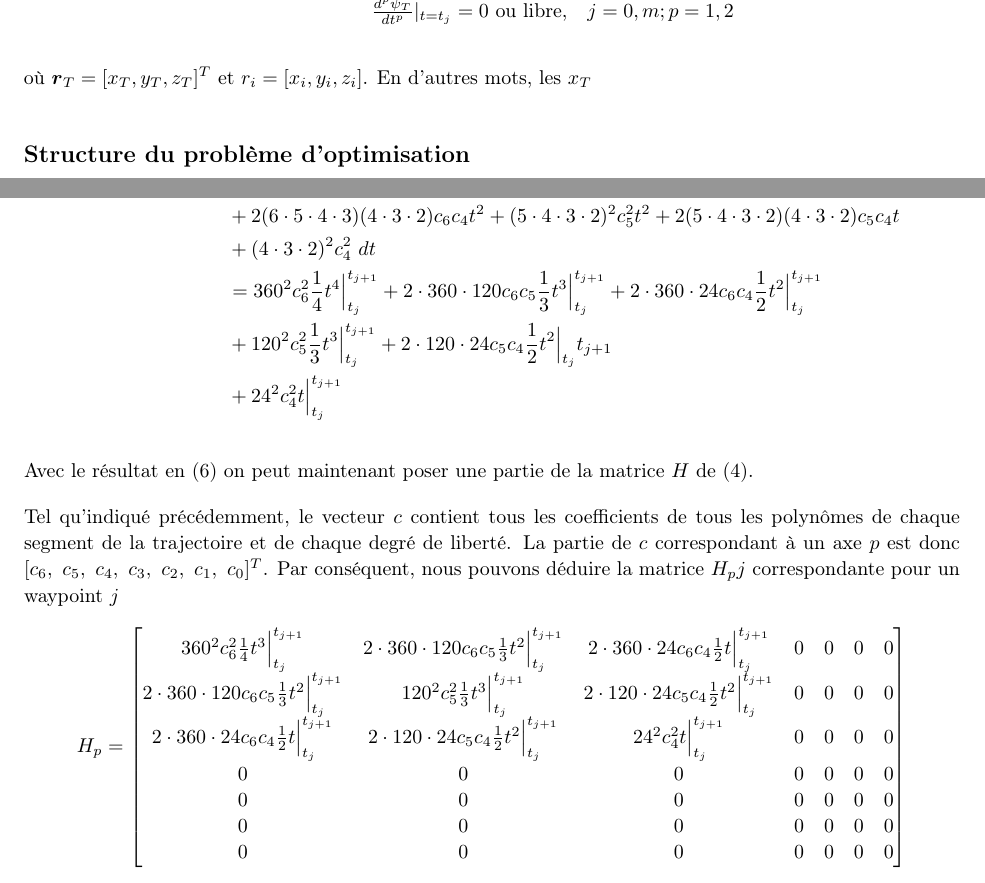
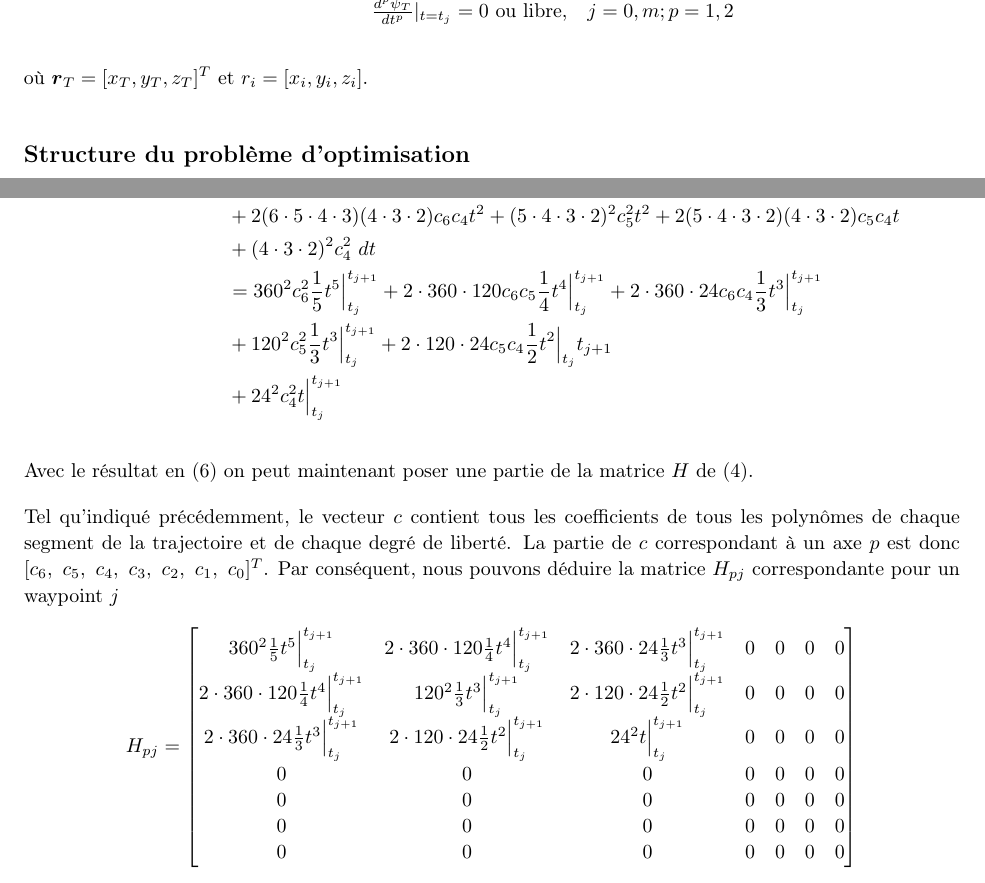
Before and after one commit to andre-nguyen/mth8408, a LaTeX document (projet/math/equations.tex): two parts of pages 3 and 4 of 6, joined at a grey line, cut so that both start at the same text. Compiled offline with pdfLaTeX.

Commit message:
fix integrals and shit

```diff
--- a/projet/math/equations.tex
+++ b/projet/math/equations.tex
@@ -91,7 +91,7 @@
 %   - Author
 %
 
-\newcommand{\hmwkTitle}{Description de projet}
+\newcommand{\hmwkTitle}{Développement mathématique}
 \newcommand{\hmwkDueDate}{5 février, 2017}
 \newcommand{\hmwkClass}{MTH8408}
 \newcommand{\hmwkClassTime}{}
@@ -193,7 +193,7 @@ où $n$ est l'ordre du polynôme, $m$ est encore le nombre d'intervales de temps
 	\end{array}
 \end{align*}
 
-où $\boldsymbol{r}_T = [x_T, y_T, z_T]^T$ et $r_i = [x_i, y_i, z_i]$. En d'autres mots, les $x_T$
+où $\boldsymbol{r}_T = [x_T, y_T, z_T]^T$ et $r_i = [x_i, y_i, z_i]$.
 
 \subsection{Structure du problème d'optimisation}
 
@@ -242,9 +242,9 @@ Ensuite, pour un waypoint $j$ nous avons le temps de départ $t_j$ et le temps d
 %	&= (6\cdot 5\cdot 4\cdot 3)^2 c_6^2 \frac{1}{4} t^3 \Big|_{t_j}^{t_{j+1}} + 2(6\cdot 5\cdot 4\cdot 3)(5 \cdot 4\cdot 3\cdot 2) c_6 c_5 \frac{1}{3} t^2\Big|_{t_j}^{t_{j+1}}\nonumber \\
 %	&	+ 2(6\cdot 5\cdot 4\cdot 3)(4\cdot 3\cdot 2) c_6 c_4 \frac{1}{2} t\Big|_{t_j}^{t_{j+1}}
 %		+ (5 \cdot 4\cdot 3\cdot 2)^2 c_5^2 \frac{1}{2} t\Big|_{t_j}^{t_{j+1}} \nonumber \\
-	&=	360^2 c_6^2 \frac{1}{4} t^4 \Big|_{t_j}^{t_{j+1}}
-		+ 2 \cdot 360 \cdot 120 c_6 c_5 \frac{1}{3} t^3\Big|_{t_j}^{t_{j+1}}
-		+ 2 \cdot 360 \cdot 24 c_6 c_4 \frac{1}{2} t^2\Big|_{t_j}^{t_{j+1}} \nonumber \\
+	&=	360^2 c_6^2 \frac{1}{5} t^5 \Big|_{t_j}^{t_{j+1}}
+		+ 2 \cdot 360 \cdot 120 c_6 c_5 \frac{1}{4} t^4\Big|_{t_j}^{t_{j+1}}
+		+ 2 \cdot 360 \cdot 24 c_6 c_4 \frac{1}{3} t^3\Big|_{t_j}^{t_{j+1}} \nonumber \\
 	&	+ 120^2 c_5^2 \frac{1}{3} t^3\Big|_{t_j}^{t_{j+1}} + 2 \cdot 120 \cdot 24 c_5 c_4 \frac{1}{2}t^2 \Big|_{t_j}{t_{j+1}} \nonumber \\
 	&	+ 24^2 c_4^2 t\Big|_{t_j}^{t_{j+1}} \nonumber
 \end{align}
@@ -252,23 +252,23 @@ Ensuite, pour un waypoint $j$ nous avons le temps de départ $t_j$ et le temps d
 
 Avec le résultat en (\ref{eq:polynome_integre}) on peut maintenant poser une partie de la matrice $H$ de (\ref{eq:opt_quad}).
 
-Tel qu'indiqué précédemment, le vecteur $c$ contient tous les coefficients de tous les polynômes de chaque segment de la trajectoire et de chaque degré de liberté. La partie de $c$ correspondant à un axe $p$ est donc $[c_6,\ c_5,\ c_4,\ c_3,\ c_2,\ c_1,\ c_0]^T$. Par conséquent, nous pouvons déduire la matrice $H_pj$ correspondante pour un waypoint $j$
+Tel qu'indiqué précédemment, le vecteur $c$ contient tous les coefficients de tous les polynômes de chaque segment de la trajectoire et de chaque degré de liberté. La partie de $c$ correspondant à un axe $p$ est donc $[c_6,\ c_5,\ c_4,\ c_3,\ c_2,\ c_1,\ c_0]^T$. Par conséquent, nous pouvons déduire la matrice $H_{pj}$ correspondante pour un waypoint $j$
 \begin{align*}
-H_p =
+H_{pj} =
 \begin{bmatrix}
-    360^2 c_6^2 \frac{1}{4} t^3 \Big|_{t_j}^{t_{j+1}}
-    	& 2 \cdot 360 \cdot 120 c_6 c_5 \frac{1}{3} t^2\Big|_{t_j}^{t_{j+1}}
-    	& 2 \cdot 360 \cdot 24 c_6 c_4 \frac{1}{2} t\Big|_{t_j}^{t_{j+1}}
-    	& 0
-    	& 0
-    	& 0
-    	& 0 \\
-    2 \cdot 360 \cdot 120 c_6 c_5 \frac{1}{3} t^2\Big|_{t_j}^{t_{j+1}}
-    	& 120^2 c_5^2 \frac{1}{3} t^3\Big|_{t_j}^{t_{j+1}}
-    	& 2 \cdot 120 \cdot 24 c_5 c_4 \frac{1}{2}t^2 \Big|_{t_j}^{t_{j+1}} & 0 & 0 & 0 & 0\\
-	2 \cdot 360 \cdot 24 c_6 c_4 \frac{1}{2} t\Big|_{t_j}^{t_{j+1}}
-		& 2 \cdot 120 \cdot 24 c_5 c_4 \frac{1}{2}t^2 \Big|_{t_j}^{t_{j+1}}
-		& 24^2 c_4^2 t\Big|_{t_j}^{t_{j+1}} & 0 & 0 & 0 & 0 \\
+    360^2 \frac{1}{5} t^5 \Big|_{t_j}^{t_{j+1}}
+    		& 2 \cdot 360 \cdot 120 \frac{1}{4} t^4\Big|_{t_j}^{t_{j+1}}
+    		& 2 \cdot 360 \cdot 24 \frac{1}{3} t^3\Big|_{t_j}^{t_{j+1}}
+    		& 0
+    		& 0
+    		& 0
+	    	& 0 \\
+    2 \cdot 360 \cdot 120 \frac{1}{4} t^4\Big|_{t_j}^{t_{j+1}}
+    		& 120^2 \frac{1}{3} t^3\Big|_{t_j}^{t_{j+1}}
+    		& 2 \cdot 120 \cdot 24 \frac{1}{2}t^2 \Big|_{t_j}^{t_{j+1}} & 0 & 0 & 0 & 0\\
+	2 \cdot 360 \cdot 24 \frac{1}{3} t^3\Big|_{t_j}^{t_{j+1}}
+		& 2 \cdot 120 \cdot 24 \frac{1}{2}t^2 \Big|_{t_j}^{t_{j+1}}
+		& 24^2 t\Big|_{t_j}^{t_{j+1}} & 0 & 0 & 0 & 0 \\
     0 & 0 & 0 & 0 & 0 & 0 & 0 \\
     0 & 0 & 0 & 0 & 0 & 0 & 0 \\
     0 & 0 & 0 & 0 & 0 & 0 & 0 \\
```
Also changed, not shown: projet/math/equations.tex (2 more changed lines), 3 other files.
